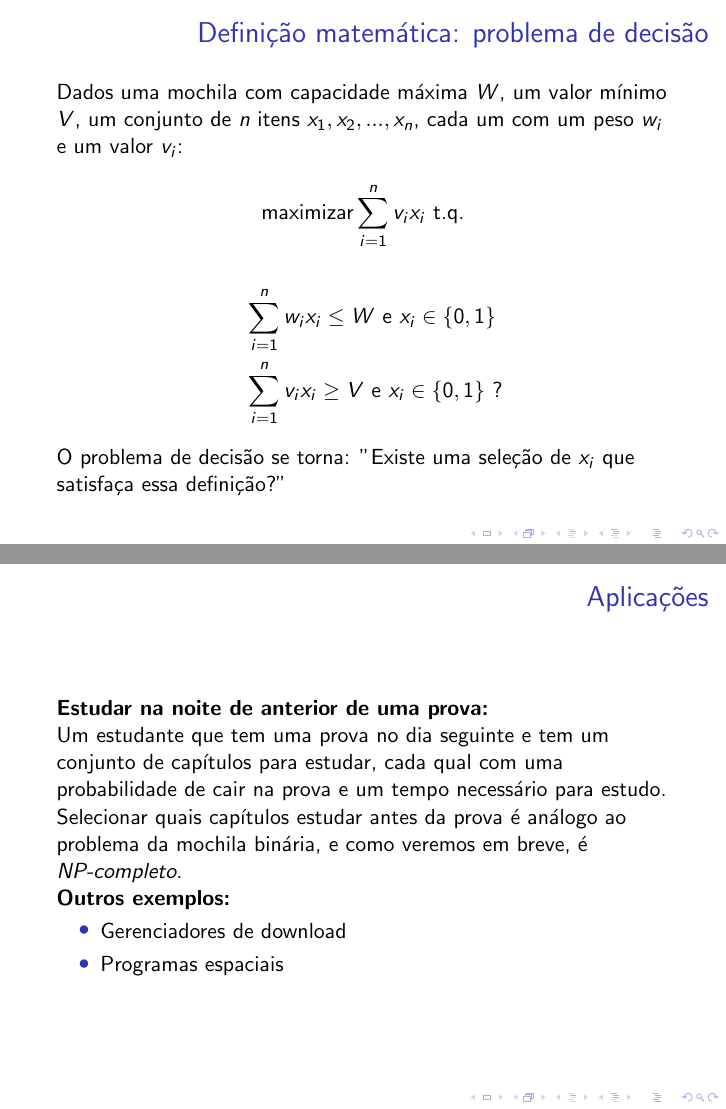
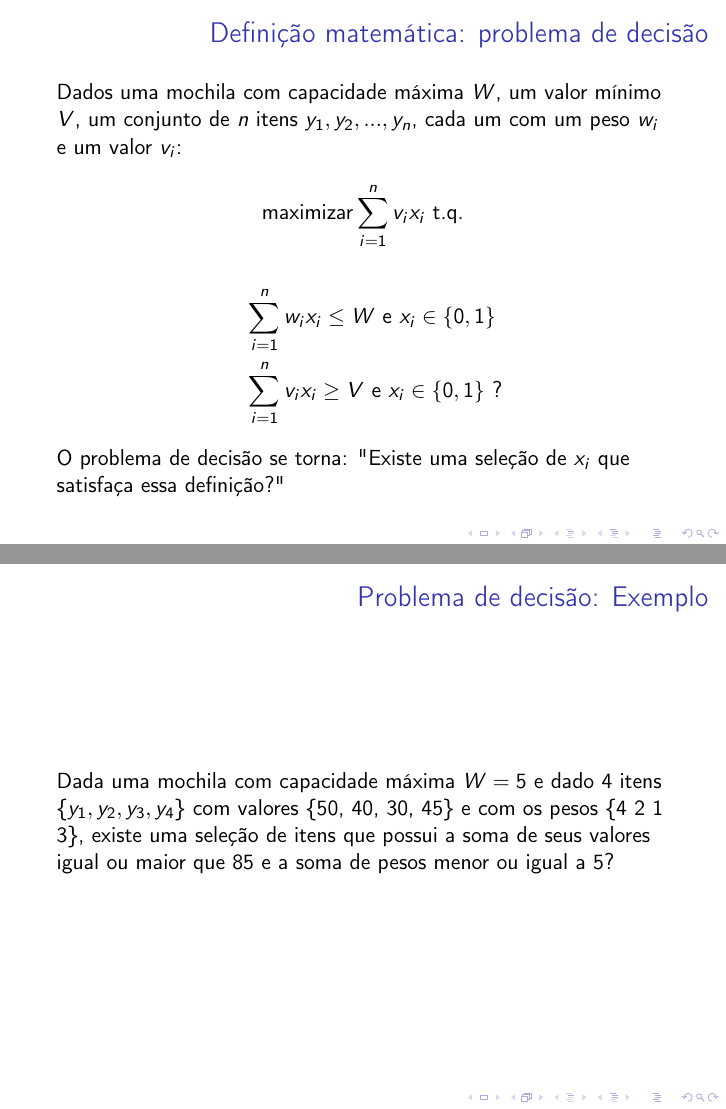
Before and after one commit to fercgomes/problema-da-mochila, LaTeX slides (mochila.tex): pages 5 and 6 of 20 before the commit and pages 6 and 7 of 22 after it, joined at a grey line. Compiled offline with pdfLaTeX.

```diff
--- a/mochila.tex
+++ b/mochila.tex
@@ -4,6 +4,9 @@
 
 \usepackage{amsmath}
 \usepackage{fancyvrb}
+\usepackage[brazilian]{babel}
+\usepackage[utf8]{inputenc}
+\usepackage[T1]{fontenc}
 
 \title{Problema da Mochila Binária}
 \author{Fernando Gomes, Leonardo Holtz}
@@ -43,7 +46,7 @@
 \begin{frame}
 \frametitle{Definição matemática: problema de otimização}
 
-    Dados uma mochila com capacidade máxima $W$, um conjunto de $n$ itens $x_{1}, x_{2}, ..., x_{n}$,
+    Dados uma mochila com capacidade máxima $W$, um conjunto de $n$ itens $y_{1}, y_{2}, ..., y_{n}$,
     cada um com um peso $w_{i}$ e um valor $v_{i}$:\\
 
     \begin{equation*}
@@ -59,9 +62,16 @@
 \end{frame}
 
 \begin{frame}
+
+\frametitle{Problema de otimização: Exemplo}
+    Dada uma mochila com capacidade máxima $W = 5$ e dado 4 itens \{$y_{1}, y_{2}, y_{3}, y_{4}$\} com valores \{50, 40, 30, 45\} e com os pesos\\ \{4, 2, 1, 3\}, qual a seleção de itens que possui a maior soma possível de valores com a soma de pesos menor ou igual a 5?
+
+\end{frame}
+
+\begin{frame}
     \frametitle{Definição matemática: problema de decisão}
 
-    Dados uma mochila com capacidade máxima $W$, um valor mínimo $V$, um conjunto de $n$ itens $x_{1}, x_{2}, ..., x_{n}$,
+    Dados uma mochila com capacidade máxima $W$, um valor mínimo $V$, um conjunto de $n$ itens $y_{1}, y_{2}, ..., y_{n}$,
     cada um com um peso $w_{i}$ e um valor $v_{i}$:\\
 
     \begin{equation*}
@@ -76,6 +86,12 @@
     \end{equation*}
 
     O problema de decisão se torna: "Existe uma seleção de $x_{i}$ que satisfaça essa definição?"
+
+\end{frame}
+
+\begin{frame}
+\frametitle{Problema de decisão: Exemplo}
+    Dada uma mochila com capacidade máxima $W = 5$ e dado 4 itens \{$y_{1}, y_{2}, y_{3}, y_{4}$\} com valores \{50, 40, 30, 45\} e com os pesos \{4 2 1 3\}, existe uma seleção de itens que possui a soma de seus valores igual ou maior que 85 e a soma de pesos menor ou igual a 5?
 
 \end{frame}
 
```
Also changed, not shown: mochila.tex (15 more changed lines).
